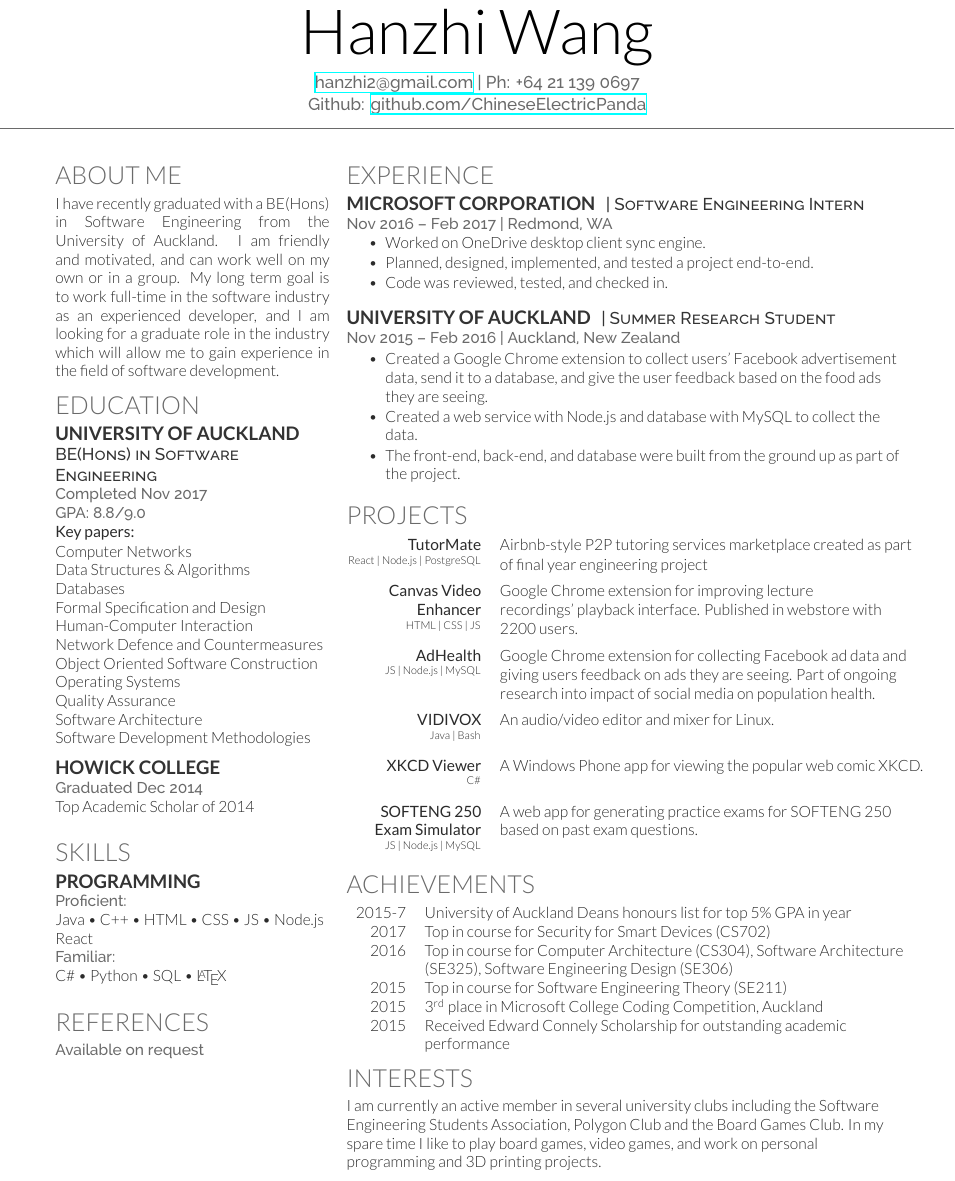
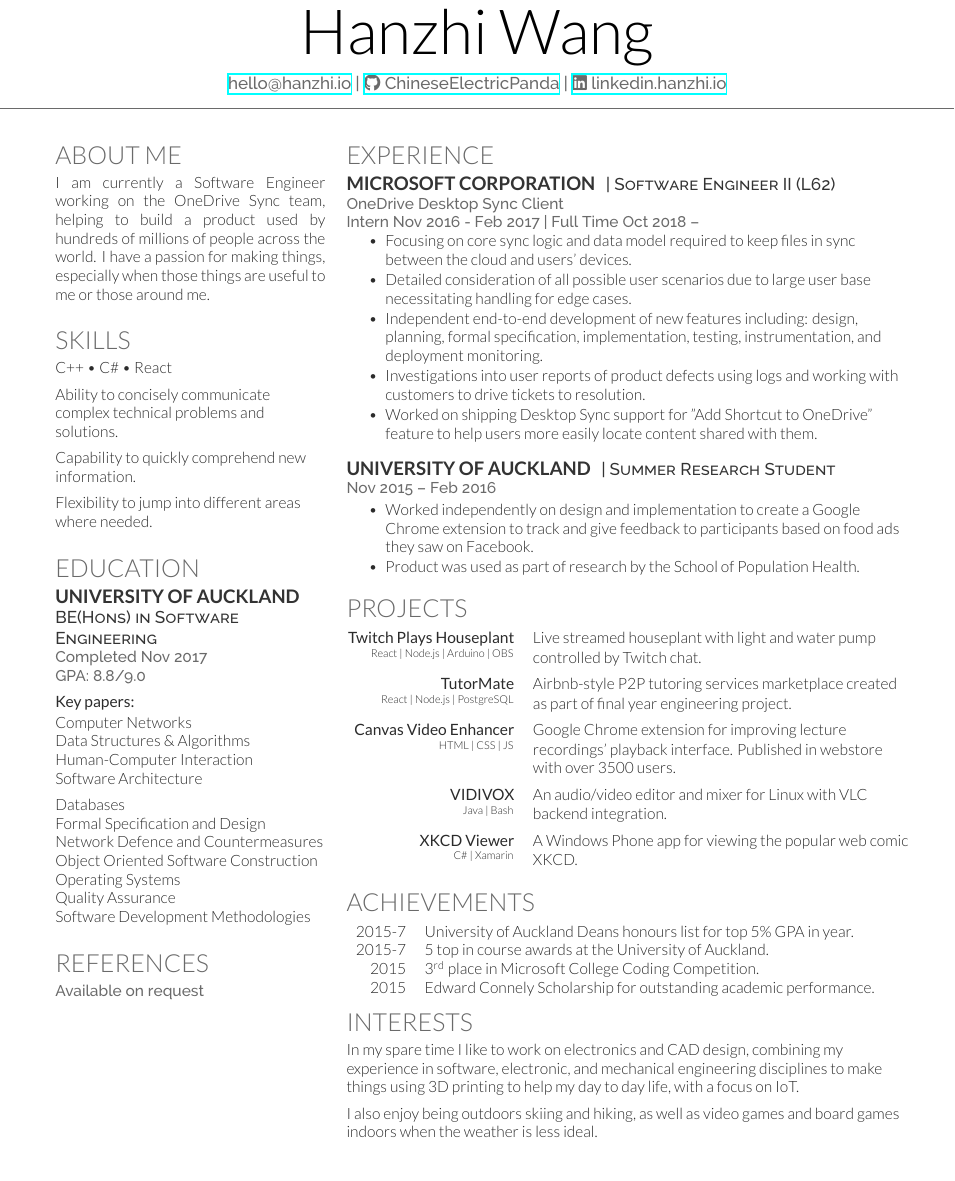
Before and after one commit to ChineseElectricPanda/cv, a LaTeX CV (cv.tex): part of the page, cut so that both start at the same text. Compiled offline with XeLaTeX.

Commit message:
Feb 2022 Update

```diff
--- a/cv.tex
+++ b/cv.tex
@@ -21,6 +21,7 @@
 
 \documentclass[letterpaper]{deedy-resume} % Use US Letter paper, change to a4paper for A4
 \usepackage[none]{hyphenat}
+\usepackage{fontawesome5}
 \begin{document}
 
 %----------------------------------------------------------------------------------------
@@ -28,22 +29,41 @@
 %----------------------------------------------------------------------------------------
 
 \namesection{Hanzhi}{Wang}{ % Your name
-\href{mailto:hanzhi2@gmail.com}{hanzhi2@gmail.com} | Ph: +64 21 139 0697 \\ % Your contact information
-Github: \urlstyle{same}\url{github.com/ChineseElectricPanda} \\ % Your website, LinkedIn profile or other web address
+\href{mailto:hello@hanzhi.io}{hello@hanzhi.io} |
+\href{https://github.com/ChineseElectricPanda/}{\faIcon{github} ChineseElectricPanda} |
+\href{https://www.linkedin.com/in/hanzhi-wang-405095117/}{\faIcon{linkedin} linkedin.hanzhi.io} \\ % Your website, LinkedIn href or other web address
 }
 
 %----------------------------------------------------------------------------------------
 %	LEFT COLUMN
 %----------------------------------------------------------------------------------------
 
-\begin{minipage}[t]{0.325\textwidth} % The left column takes up 33% of the text width of the page
+\begin{minipage}[t]{0.32\textwidth} % The left column takes up 33% of the text width of the page
 
 %------------------------------------------------
 % About Me
 %------------------------------------------------
 
 \section{About Me}
-I have recently graduated with a BE(Hons) in Software Engineering from the University of Auckland. I am friendly and motivated, and can work well on my own or in a group. My long term goal is to work full-time in the software industry as an experienced developer, and I am looking for a graduate role in the industry which will allow me to gain experience in the field of software development.
+I am currently a Software Engineer working on the OneDrive Sync team, helping to build a product used by hundreds of millions of people across the world. I have a passion for making things, especially when those things are useful to me or those around me.
+
+\sectionspace
+
+%------------------------------------------------
+% Skills
+%------------------------------------------------
+
+\section{Skills}
+\raggedright
+C++ \textbullet{} C\# \textbullet{} React\\
+\vspace{0.5em}
+Ability to concisely communicate complex technical problems and solutions.\\
+\vspace{0.5em}
+Capability to quickly comprehend new information.\\
+\vspace{0.5em}
+Flexibility to jump into different areas where needed.\\
+
+\sectionspace % Some whitespace after the section
 
 %------------------------------------------------
 % Education
@@ -52,51 +72,27 @@ I have recently graduated with a BE(Hons) in Software Engineering from the Unive
 \section{Education}
 
 \subsection{University of Auckland}
-
 \descript{BE(Hons) in Software Engineering}
 \location{Completed Nov 2017 \\
 GPA: 8.8/9.0}
+\vspace{0.5em}
 \textbf{Key papers:} \\
 \vspace{0.1em}
 Computer Networks \\
 Data Structures \& Algorithms \\
+Human-Computer Interaction \\
+Software Architecture \\
+\vspace{0.5em}
 Databases \\
 Formal Specification and Design \\
-Human-Computer Interaction \\
 Network Defence and Countermeasures \\
 Object Oriented Software Construction \\
 Operating Systems \\
 Quality Assurance \\
-Software Architecture \\
 Software Development Methodologies \\
-
-
 
 \sectionspace % Some whitespace after the section
 
-%------------------------------------------------
-
-\subsection{Howick College}
-
-\location{Graduated Dec 2014}
-Top Academic Scholar of 2014
-
-\sectionspace % Some whitespace after the section
-
-%------------------------------------------------
-% Skills
-%------------------------------------------------
-
-\section{Skills}
-
-\subsection{Programming}
-
-\location{Proficient:}
-Java \textbullet{} C++ \textbullet{} HTML \textbullet{} CSS \textbullet{} JS \textbullet{} Node.js \\ React\\
-\location{Familiar:}
-C\# \textbullet{} Python \textbullet{} SQL \textbullet{} \LaTeX\\
-
-\sectionspace % Some whitespace after the section
 
 %------------------------------------------------
 % References
@@ -123,14 +119,16 @@ C\# \textbullet{} Python \textbullet{} SQL \textbullet{} \LaTeX\\
 \section{Experience}
 
 \runsubsection{Microsoft Corporation}
-\descript{| Software Engineering Intern}
-
-\location{Nov 2016 – Feb 2017 | Redmond, WA}
+\descript{| Software Engineer II (L62)}
+\location{OneDrive Desktop Sync Client}
+\location{Intern Nov 2016 - Feb 2017 | Full Time Oct 2018 – }
 \vspace{\topsep} % Hacky fix for awkward extra vertical space
 \begin{tightitemize}
-\item Worked on OneDrive desktop client sync engine.
-\item Planned, designed, implemented, and tested a project end-to-end.
-\item Code was reviewed, tested, and checked in.
+\item Focusing on core sync logic and data model required to keep files in sync between the cloud and users' devices.
+\item Detailed consideration of all possible user scenarios due to large user base necessitating handling for edge cases.
+\item Independent end-to-end development of new features including: design, planning, formal specification, implementation, testing, instrumentation, and deployment monitoring.
+\item Investigations into user reports of product defects using logs and working with customers to drive tickets to resolution.
+\item Worked on shipping Desktop Sync support for "Add Shortcut to OneDrive" feature to help users more easily locate content shared with them.
 \end{tightitemize}
 
 \sectionspace % Some whitespace after the section
@@ -140,11 +138,10 @@ C\# \textbullet{} Python \textbullet{} SQL \textbullet{} \LaTeX\\
 \runsubsection{University of Auckland}
 \descript{| Summer Research Student}
 
-\location{Nov 2015 – Feb 2016 | Auckland, New Zealand}
+\location{Nov 2015 – Feb 2016}
 \begin{tightitemize}
-\item Created a Google Chrome extension to collect users' Facebook advertisement data, send it to a database, and give the user feedback based on the food ads they are seeing.
-\item Created a web service with Node.js and database with MySQL to collect the data.
-\item The front-end, back-end, and database were built from the ground up as part of the project.
+\item Worked independently on design and implementation to create a Google Chrome extension to track and give feedback to participants based on food ads they saw on Facebook.
+\item Product was used as part of research by the School of Population Health.
 \end{tightitemize}
 
 \sectionspace % Some whitespace after the section
@@ -157,26 +154,22 @@ C\# \textbullet{} Python \textbullet{} SQL \textbullet{} \LaTeX\\
 \bgroup
 \setlength{\parindent}{-0.5em}
 \begin{tabular}{rll}
-\textbf{TutorMate} & Airbnb-style P2P tutoring services marketplace created as part\\
+\textbf{Twitch Plays Houseplant} & Live streamed houseplant with light and water pump\\
 \vspace{5pt}
-\textsuperscript{React | Node.js | PostgreSQL} & of final year engineering project\\
-\textbf{Canvas Video} & Google Chrome extension for improving lecture\\
-\textbf{Enhancer} & recordings' playback interface. Published in webstore with\\
+\textsuperscript{React | Node.js | Arduino | OBS} & controlled by Twitch chat.\\
+\textbf{TutorMate} & Airbnb-style P2P tutoring services marketplace created\\
 \vspace{5pt}
-\textsuperscript{HTML | CSS | JS} & 2200 users.\\
-\textbf{AdHealth} & Google Chrome extension for collecting Facebook ad data and\\
-\textsuperscript{JS | Node.js | MySQL} & giving users feedback on ads they are seeing. Part of ongoing\\
+\textsuperscript{React | Node.js | PostgreSQL} & as part of final year engineering project.\\
+\textbf{Canvas Video Enhancer} & Google Chrome extension for improving lecture\\
+\textsuperscript{HTML | CSS | JS} & recordings' playback interface. Published in webstore\\
 \vspace{5pt}
- & research into impact of social media on population health. \\
-\textbf{VIDIVOX} & An audio/video editor and mixer for Linux.\\
+& with over 3500 users.\\
+\textbf{VIDIVOX} & An audio/video editor and mixer for Linux with VLC\\
 \vspace{5pt}
-\textsuperscript{Java | Bash} \\
-\textbf{XKCD Viewer} & A Windows Phone app for viewing the popular web comic XKCD.\\
+\textsuperscript{Java | Bash} & backend integration.\\
+\textbf{XKCD Viewer} & A Windows Phone app for viewing the popular web comic\\
 \vspace{5pt}
-\textsuperscript{C\#} \\
-\textbf{SOFTENG 250} & A web app for generating practice exams for SOFTENG 250 \\
-\textbf{Exam Simulator} & based on past exam questions.\\
-\textsuperscript{JS | Node.js | MySQL}
+\textsuperscript{C\# | Xamarin} & XKCD.\\
 
 \end{tabular}
 \egroup
@@ -189,13 +182,10 @@ C\# \textbullet{} Python \textbullet{} SQL \textbullet{} \LaTeX\\
 \section{Achievements}
 
 \begin{tabular}{rll}
-2015-7	 & University of Auckland Deans honours list for top 5\% GPA in year\\
-2017 	 & Top in course for Security for Smart Devices (CS702) \\
-2016     & Top in course for Computer Architecture (CS304), Software Architecture\\ &(SE325), Software Engineering Design (SE306)\\
-2015	 & Top in course for Software Engineering Theory (SE211)\\
-2015	 & 3\textsuperscript{rd} place in Microsoft College Coding Competition, Auckland\\
-2015	 & Received Edward Connely Scholarship for outstanding academic \\
-		 & performance\\
+2015-7	 & University of Auckland Deans honours list for top 5\% GPA in year.\\
+2015-7   & 5 top in course awards at the University of Auckland.\\
+2015	 & 3\textsuperscript{rd} place in Microsoft College Coding Competition.\\
+2015	 & Edward Connely Scholarship for outstanding academic performance.\\
 \end{tabular}
 
 \sectionspace % Some whitespace after the section
@@ -206,7 +196,9 @@ C\# \textbullet{} Python \textbullet{} SQL \textbullet{} \LaTeX\\
 \vspace{-0.5em}
 \section{Interests}
 
-I am currently an active member in several university clubs including the Software Engineering Students Association, Polygon Club and the Board Games Club. In my spare time I like to play board games, video games, and work on personal programming and 3D printing projects.
+In my spare time I like to work on electronics and CAD design, combining my experience in software, electronic, and mechanical engineering disciplines to make things using 3D printing to help my day to day life, with a focus on IoT.\\
+\vspace{5pt}
+I also enjoy being outdoors skiing and hiking, as well as video games and board games indoors when the weather is less ideal.
 
 \sectionspace % Some whitespace after the section
 
```
Also changed, not shown: cv.pdf.
